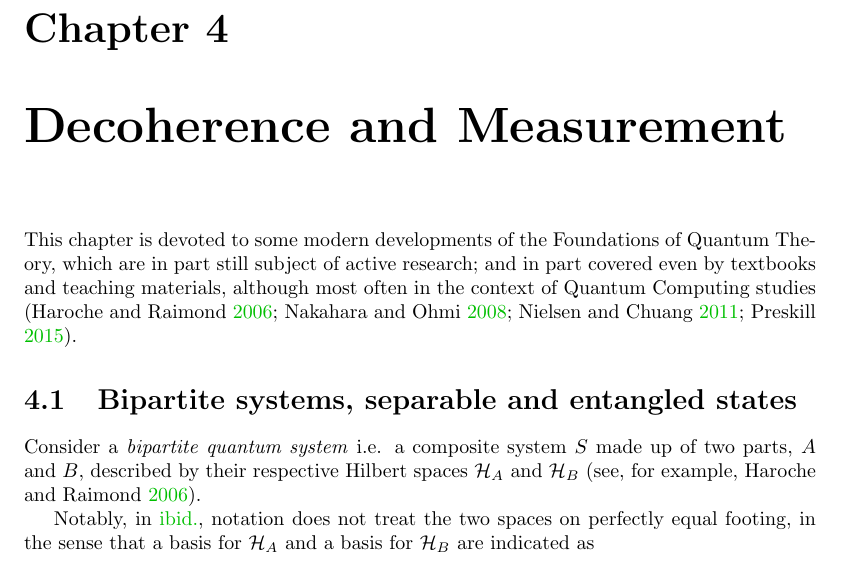
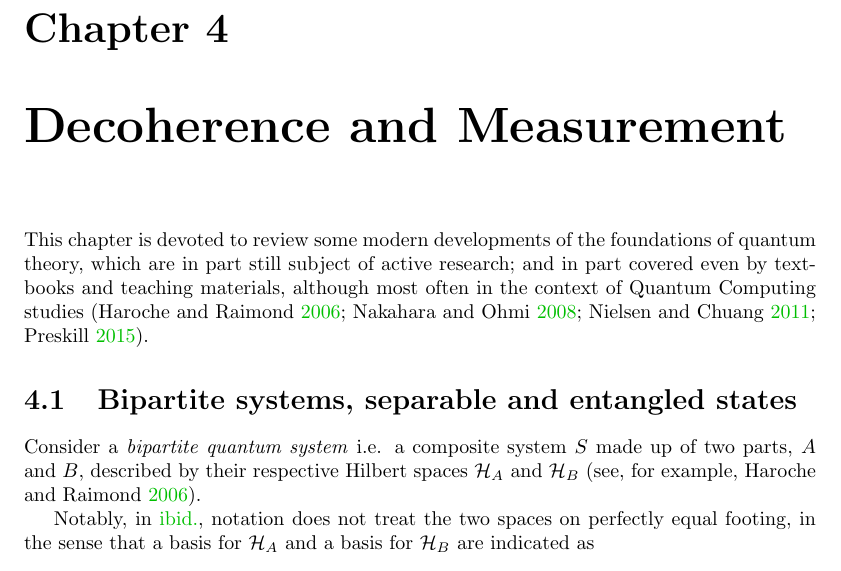
Before and after one commit to gderosa/timeq, a LaTeX thesis (tex/main.tex, which reads tex/decohere/0_intro.tex): part of page 13 of 46, cut so that both start at the same text. Compiled offline with pdfLaTeX.

Commit message:
decohere: downcase

```diff
--- a/tex/decohere/0_intro.tex
+++ b/tex/decohere/0_intro.tex
@@ -1,5 +1,5 @@
-This chapter is devoted to some modern developments
-of the Foundations of Quantum Theory, which are in part
+This chapter is devoted to review some modern developments
+of the foundations of quantum theory, which are in part
 still subject of active research; and in part covered
 even by textbooks and teaching materials, although
 most often in the context of Quantum Computing studies
```
